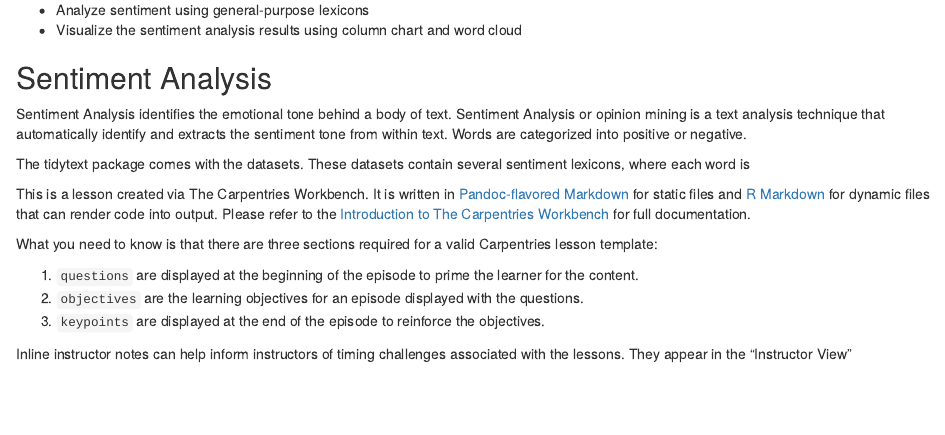
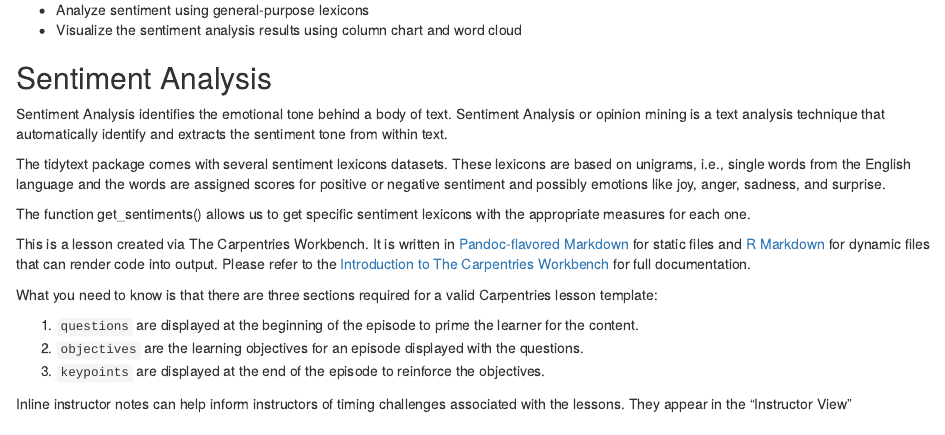
Before and after one commit to jing-library/r-text-mining, an R Markdown document (episodes/03-sentiment-analysis.Rmd): the page in a window 1100 px wide, from 120 px down. Rendered offline with R 4.5, knitr and Pandoc, with nearby package versions; badge pictures from the web are left out.

Commit message:
Update 03-sentiment-analysis.Rmd

```diff
--- a/episodes/03-sentiment-analysis.Rmd
+++ b/episodes/03-sentiment-analysis.Rmd
@@ -20,9 +20,26 @@ exercises: 0
 
 ## Sentiment Analysis
 
-Sentiment Analysis identifies the emotional tone behind a body of text. Sentiment Analysis or opinion mining is a text analysis technique that automatically identify and extracts the sentiment tone from within text. Words are categorized into positive or negative.
+Sentiment Analysis identifies the emotional tone behind a body of text. Sentiment Analysis or opinion mining is a text analysis technique that automatically identify and extracts the sentiment tone from within text.
 
-The tidytext package comes with the datasets. These datasets contain several sentiment lexicons, where each word is
+The tidytext package comes with several sentiment lexicons datasets. These lexicons are based on unigrams, i.e., single words from the English language and the words are assigned scores for positive or negative sentiment and possibly emotions like joy, anger, sadness, and surprise.
+
+The function get_sentiments() allows us to get specific sentiment lexicons with the appropriate measures for each one.
+
+
+
+
+
+
+
+
+
+
+
+
+
+
+
 
 
 This is a lesson created via The Carpentries Workbench. It is written in
```
